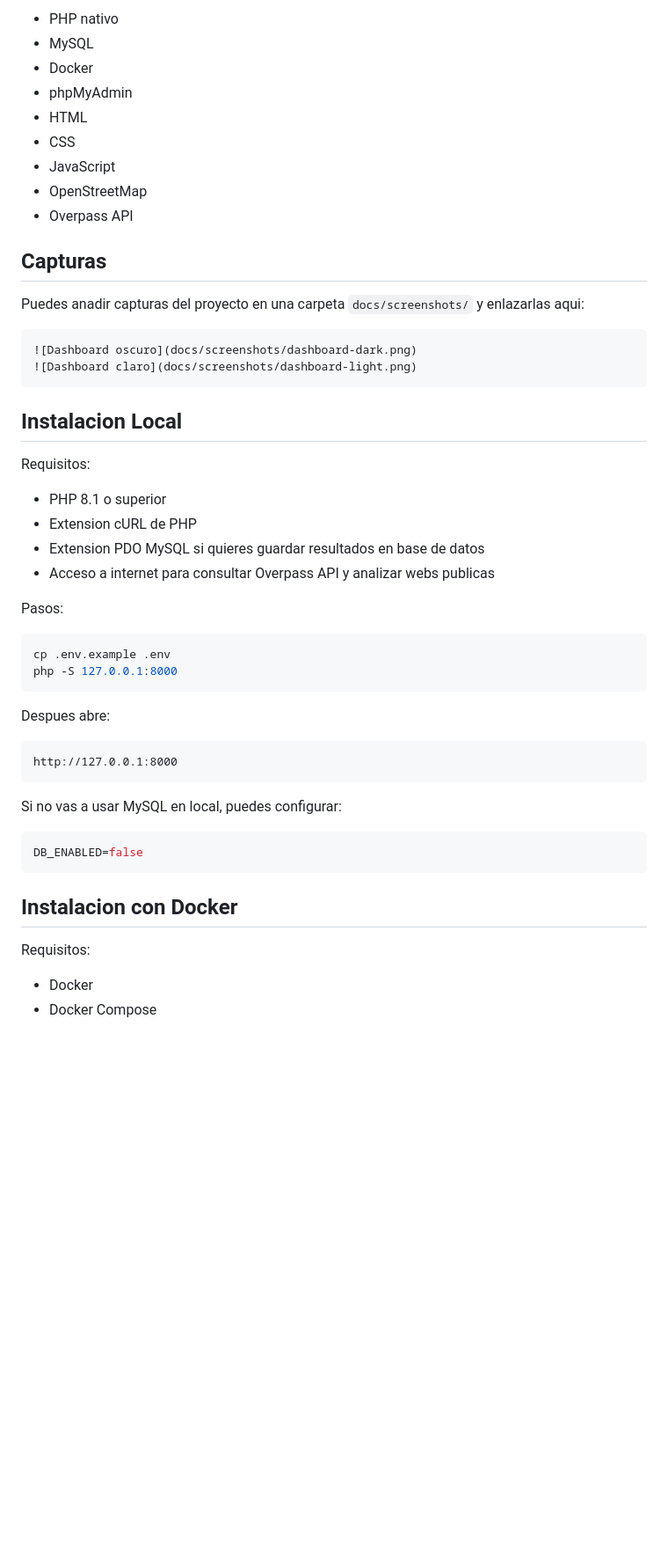
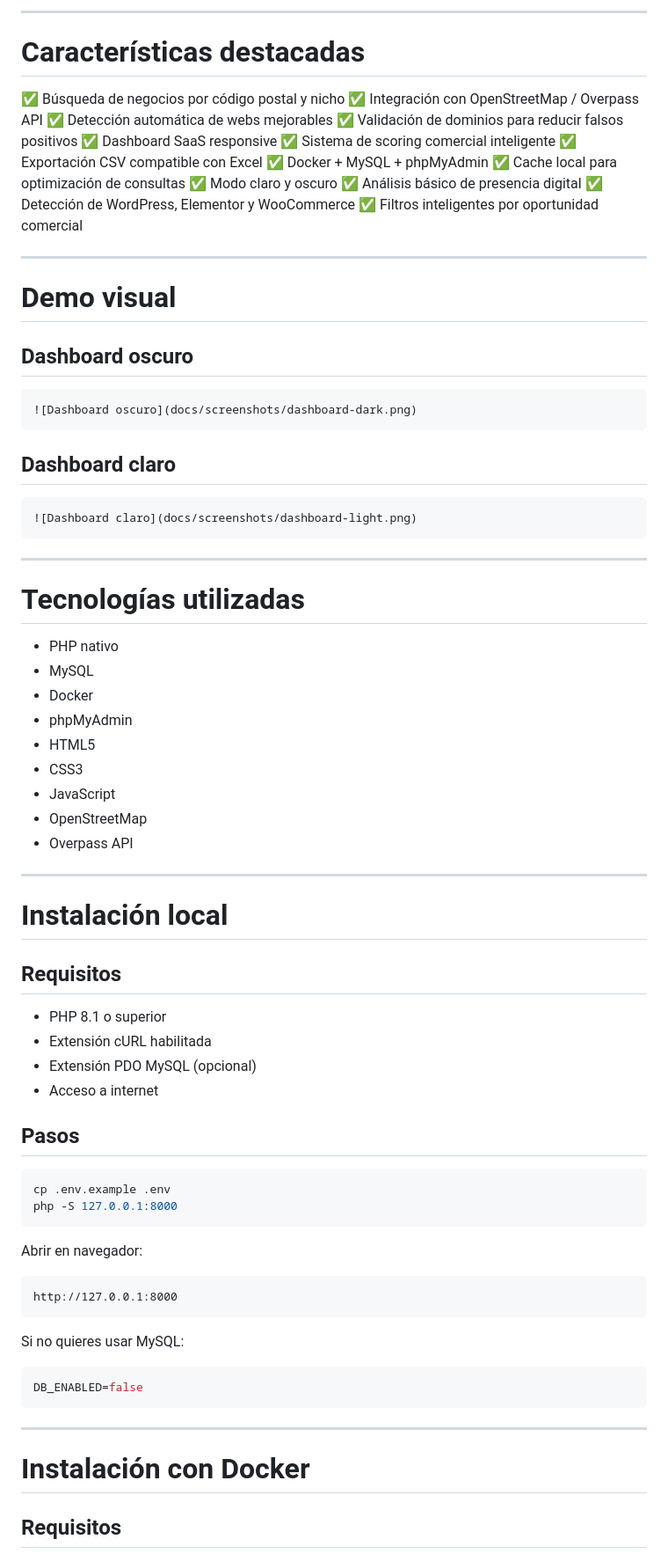
Before and after one commit to josejoaquinrguez/lead-gen-tool, a Markdown page: README.md, the part around one of its changes. Shown at 88% size. Rendered like a GitHub page; blank space fills up the shorter version.

````diff
--- a/README.md
+++ b/README.md
@@ -24,55 +17,85 @@ El objetivo no es solo listar negocios. La herramienta ayuda a detectar leads co
 
-- PHP nativo
-- MySQL
-- Docker
-- phpMyAdmin
-- HTML
-- CSS
-- JavaScript
-- OpenStreetMap
-- Overpass API
+---
 
-## Capturas
+# Características destacadas
 
-Puedes anadir capturas del proyecto en una carpeta `docs/screenshots/` y enlazarlas aqui:
+✅ Búsqueda de negocios por código postal y nicho
+✅ Integración con OpenStreetMap / Overpass API
+✅ Detección automática de webs mejorables
+✅ Validación de dominios para reducir falsos positivos
+✅ Dashboard SaaS responsive
+✅ Sistema de scoring comercial inteligente
+✅ Exportación CSV compatible con Excel
+✅ Docker + MySQL + phpMyAdmin
+✅ Cache local para optimización de consultas
+✅ Modo claro y oscuro
+✅ Análisis básico de presencia digital
+✅ Detección de WordPress, Elementor y WooCommerce
+✅ Filtros inteligentes por oportunidad comercial
+
+---
+
+# Demo visual
+
+## Dashboard oscuro
 
 ```md
 ![Dashboard oscuro](docs/screenshots/dashboard-dark.png)
+```
+
+## Dashboard claro
+
+```md
 ![Dashboard claro](docs/screenshots/dashboard-light.png)
 ```
 
-## Instalacion Local
+---
 
-Requisitos:
+# Tecnologías utilizadas
 
-- PHP 8.1 o superior
-- Extension cURL de PHP
-- Extension PDO MySQL si quieres guardar resultados en base de datos
-- Acceso a internet para consultar Overpass API y analizar webs publicas
+* PHP nativo
+* MySQL
+* Docker
+* phpMyAdmin
+* HTML5
+* CSS3
+* JavaScript
+* OpenStreetMap
+* Overpass API
 
-Pasos:
+---
+
+# Instalación local
+
+## Requisitos
+
+* PHP 8.1 o superior
+* Extensión cURL habilitada
+* Extensión PDO MySQL (opcional)
+* Acceso a internet
+
+## Pasos
 
 ```bash
 cp .env.example .env
 php -S 127.0.0.1:8000
 ```
 
-Despues abre:
+Abrir en navegador:
 
 ```text
 http://127.0.0.1:8000
 ```
 
-Si no vas a usar MySQL en local, puedes configurar:
+Si no quieres usar MySQL:
 
 ```env
 DB_ENABLED=false
 ```
 
-## Instalacion con Docker
+---
 
-Requisitos:
+# Instalación con Docker
 
-- Docker
-- Docker Compose
+## Requisitos
 
````
Also changed, not shown: other parts of README.md (+162 -115 lines).
